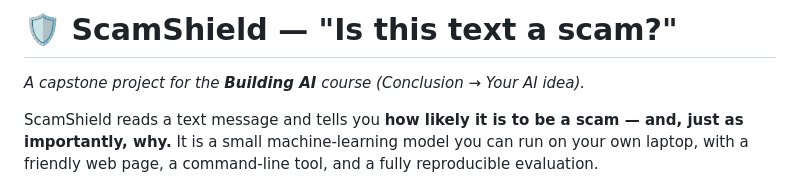
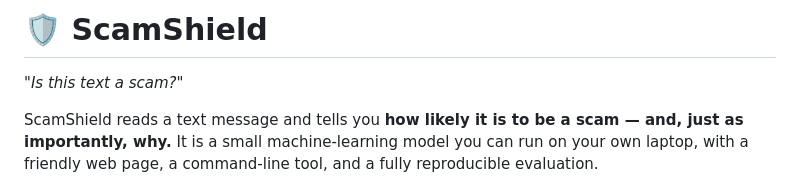
Before and after one commit to ayasya771/ScamShield, a Markdown page: README.md, the part around the change. Drawn GitHub-style.

Commit message:
Simplify README header for ScamShield project
Removed project description from the README header.

```diff
--- a/README.md
+++ b/README.md
@@ -1,6 +1,5 @@
-# 🛡️ ScamShield — "Is this text a scam?"
-
-*A capstone project for the **Building AI** course (Conclusion → Your AI idea).*
+# 🛡️ ScamShield
+*"Is this text a scam?"*
 
 ScamShield reads a text message and tells you **how likely it is to be a scam —
 and, just as importantly, why.** It is a small machine-learning model you can
```
